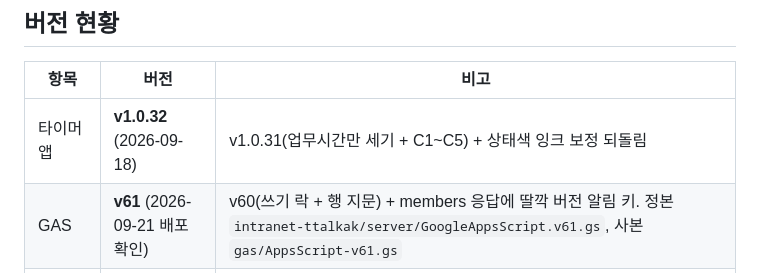
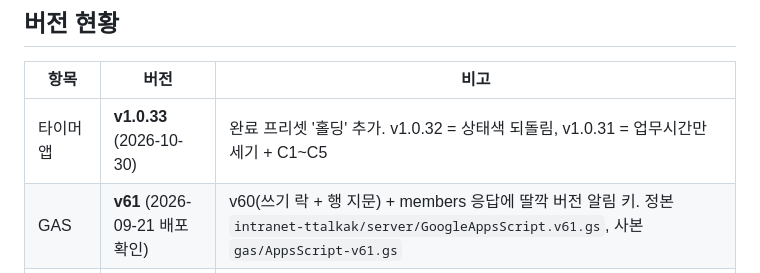
Before and after one commit to minsk999/teamtimer-releases, a Markdown page: STATUS.md, the part around the change. GitHub-like rendering.

Commit message:
v1.0.33 승격 반영 (STATUS)

```diff
--- a/STATUS.md
+++ b/STATUS.md
@@ -11,7 +11,7 @@
 ## 버전 현황
 | 항목 | 버전 | 비고 |
 |---|---|---|
-| 타이머 앱 | **v1.0.32** (2026-09-18) | v1.0.31(업무시간만 세기 + C1~C5) + 상태색 잉크 보정 되돌림 |
+| 타이머 앱 | **v1.0.33** (2026-10-30) | 완료 프리셋 '홀딩' 추가. v1.0.32 = 상태색 되돌림, v1.0.31 = 업무시간만 세기 + C1~C5 |
 | GAS | **v61** (2026-09-21 배포 확인) | v60(쓰기 락 + 행 지문) + members 응답에 딸깍 버전 알림 키. 정본 `intranet-ttalkak/server/GoogleAppsScript.v61.gs`, 사본 `gas/AppsScript-v61.gs` |
 | 인트라넷 딸깍 | **v1.8** (09-18 웹 게시) | 팀원 PC 는 각자 받아야 한다 — 받기 전엔 v1.5 |
 | 설명서 | v1.0.30 반영 완료 | |
```
